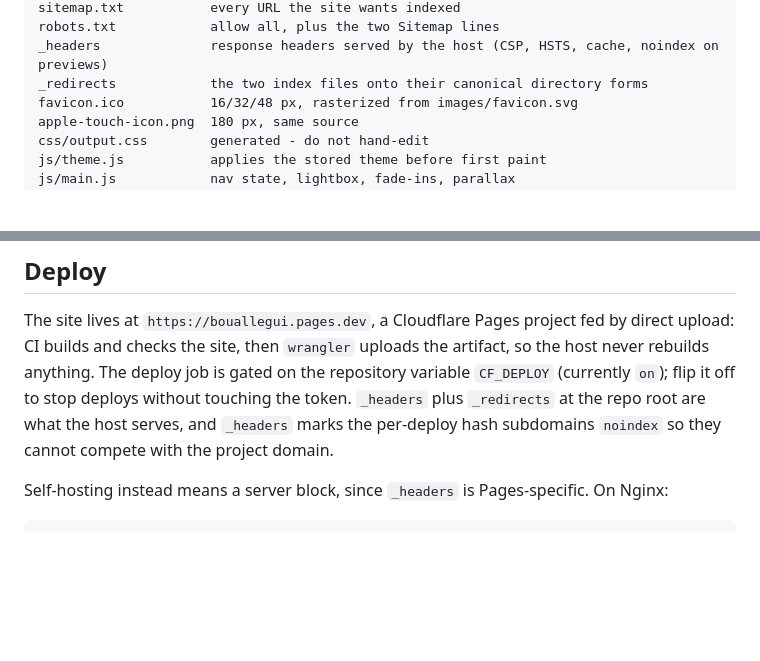
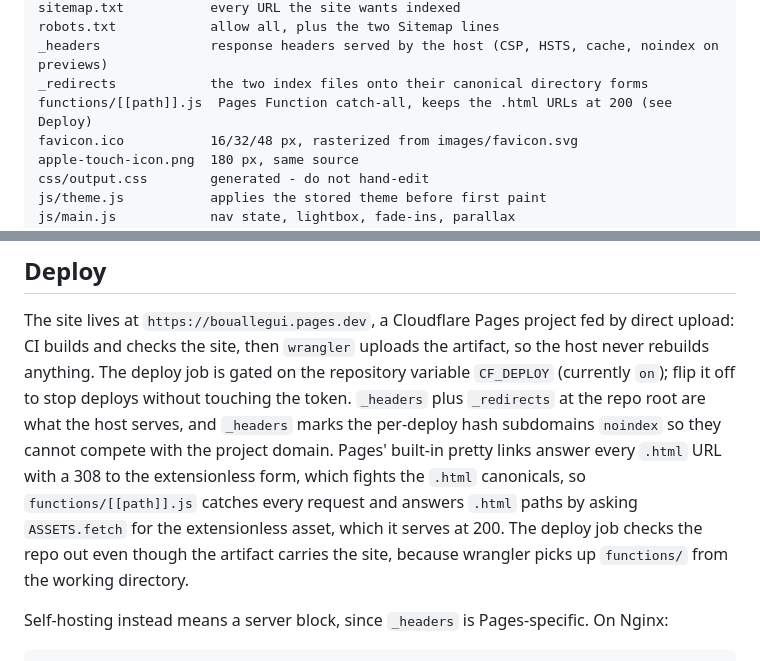
Before and after one commit to TahaBouallegui/bouallegui-me, a Markdown page: README.md, 2 parts joined by grey strips. Drawn GitHub-style; blank space fills up the shorter version.

Commit message:
docs: record the Pages routing contract
The catch-all Function, the _redirects order and the noindex host placeholder
are now part of how the site is served, so README and AGENTS.md say so.

```diff
--- a/README.md
+++ b/README.md
@@ -21,6 +21,7 @@ sitemap.txt           every URL the site wants indexed
 robots.txt            allow all, plus the two Sitemap lines
 _headers              response headers served by the host (CSP, HSTS, cache, noindex on previews)
 _redirects            the two index files onto their canonical directory forms
+functions/[[path]].js  Pages Function catch-all, keeps the .html URLs at 200 (see Deploy)
 favicon.ico           16/32/48 px, rasterized from images/favicon.svg
 apple-touch-icon.png  180 px, same source
 css/output.css        generated - do not hand-edit
@@ -113,7 +114,12 @@ upload: CI builds and checks the site, then `wrangler` uploads the artifact, so
 rebuilds anything. The deploy job is gated on the repository variable `CF_DEPLOY` (currently
 `on`); flip it off to stop deploys without touching the token. `_headers` plus `_redirects` at
 the repo root are what the host serves, and `_headers` marks the per-deploy hash subdomains
-`noindex` so they cannot compete with the project domain.
+`noindex` so they cannot compete with the project domain. Pages' built-in pretty links answer
+every `.html` URL with a 308 to the extensionless form, which fights the `.html` canonicals, so
+`functions/[[path]].js` catches every request and answers `.html` paths by asking `ASSETS.fetch`
+for the extensionless asset, which it serves at 200. The deploy job checks the repo out even
+though the artifact carries the site, because wrangler picks up `functions/` from the working
+directory.
 
 Self-hosting instead means a server block, since `_headers` is Pages-specific. On Nginx:
 
```
